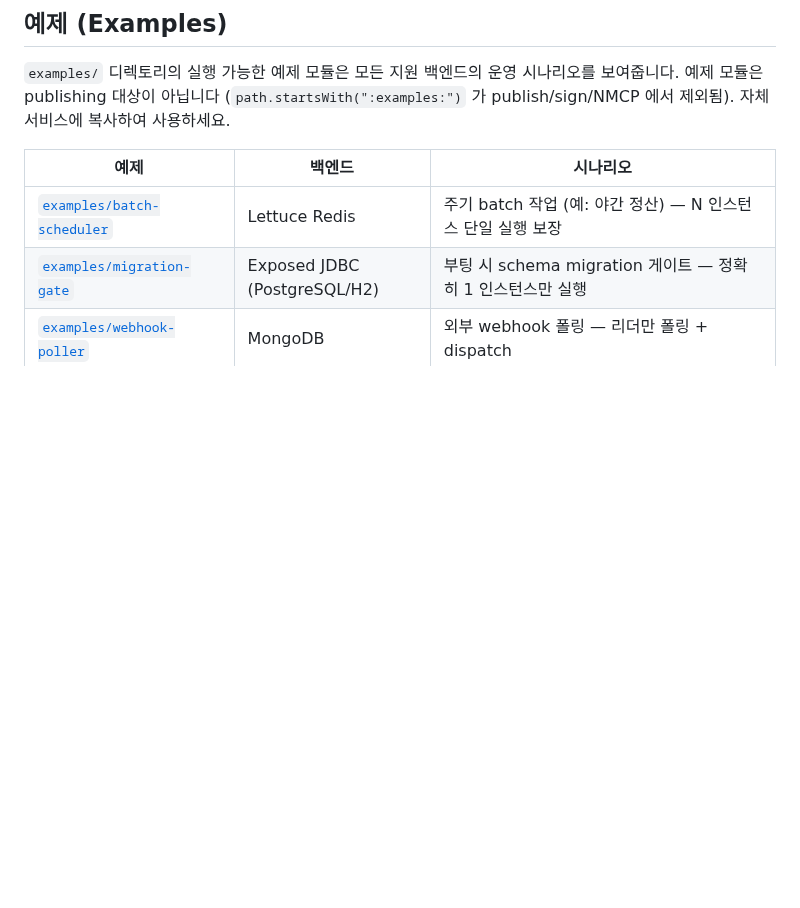
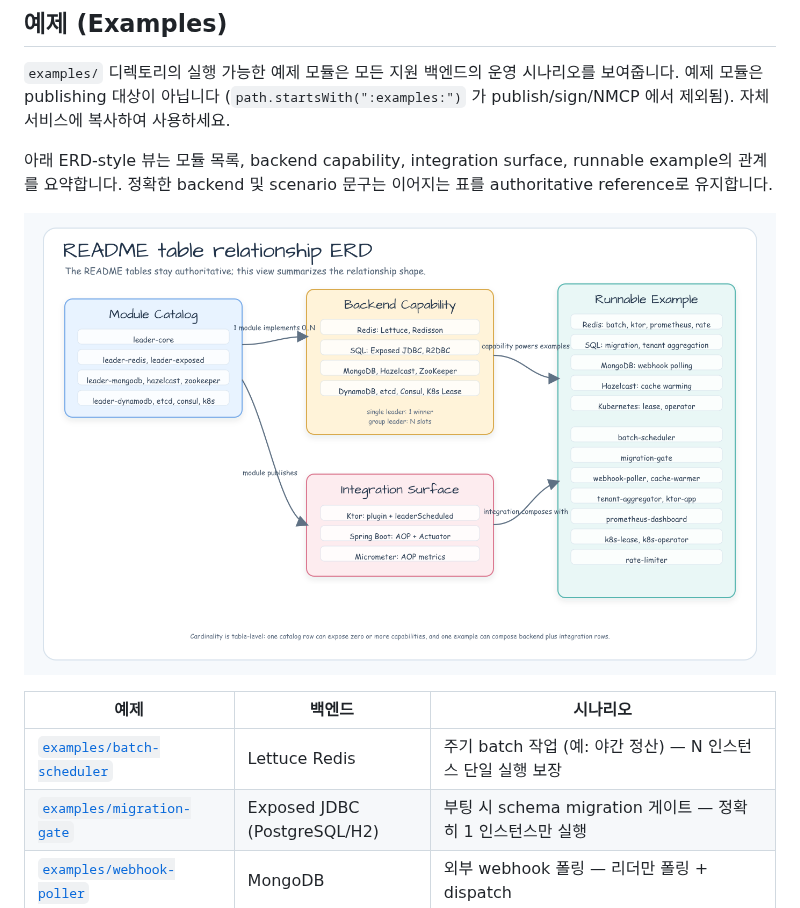
Before and after one commit to bluetape4k/bluetape4k-leader, a Markdown page: README.ko.md, the part around the change. GitHub-like rendering; pictures changed too: docs/images/readme-diagrams/readme-table-relationships-erd-01.png (added); blank space fills up the shorter version.

```diff
--- a/README.ko.md
+++ b/README.ko.md
@@ -82,6 +82,10 @@ JMH이며, 결과는 같은 장비에서 전/후 비교를 하기 위한 기준
 ## 예제 (Examples)
 
 `examples/` 디렉토리의 실행 가능한 예제 모듈은 모든 지원 백엔드의 운영 시나리오를 보여줍니다. 예제 모듈은 publishing 대상이 아닙니다 (`path.startsWith(":examples:")` 가 publish/sign/NMCP 에서 제외됨). 자체 서비스에 복사하여 사용하세요.
+
+아래 ERD-style 뷰는 모듈 목록, backend capability, integration surface, runnable example의 관계를 요약합니다. 정확한 backend 및 scenario 문구는 이어지는 표를 authoritative reference로 유지합니다.
+
+![README table relationship ERD](docs/images/readme-diagrams/readme-table-relationships-erd-01.png)
 
 | 예제 | 백엔드 | 시나리오 |
 |------|--------|---------|
```
Also changed, not shown: README.md (+4 -0 lines), docs/lessons/2026-05-25-issue-378-readme-erd-relationships.md (added, +50 -0 lines), 1 other file.
